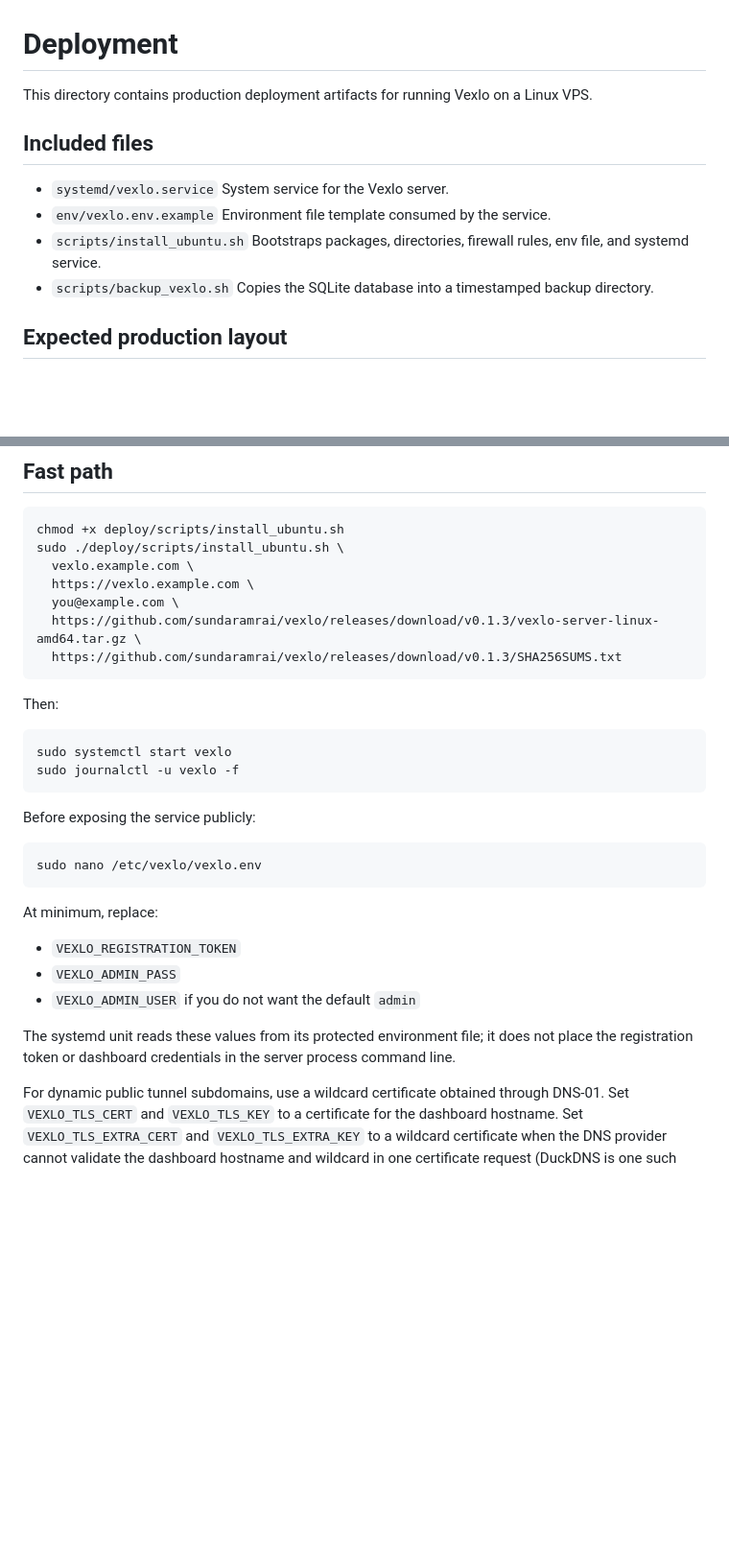
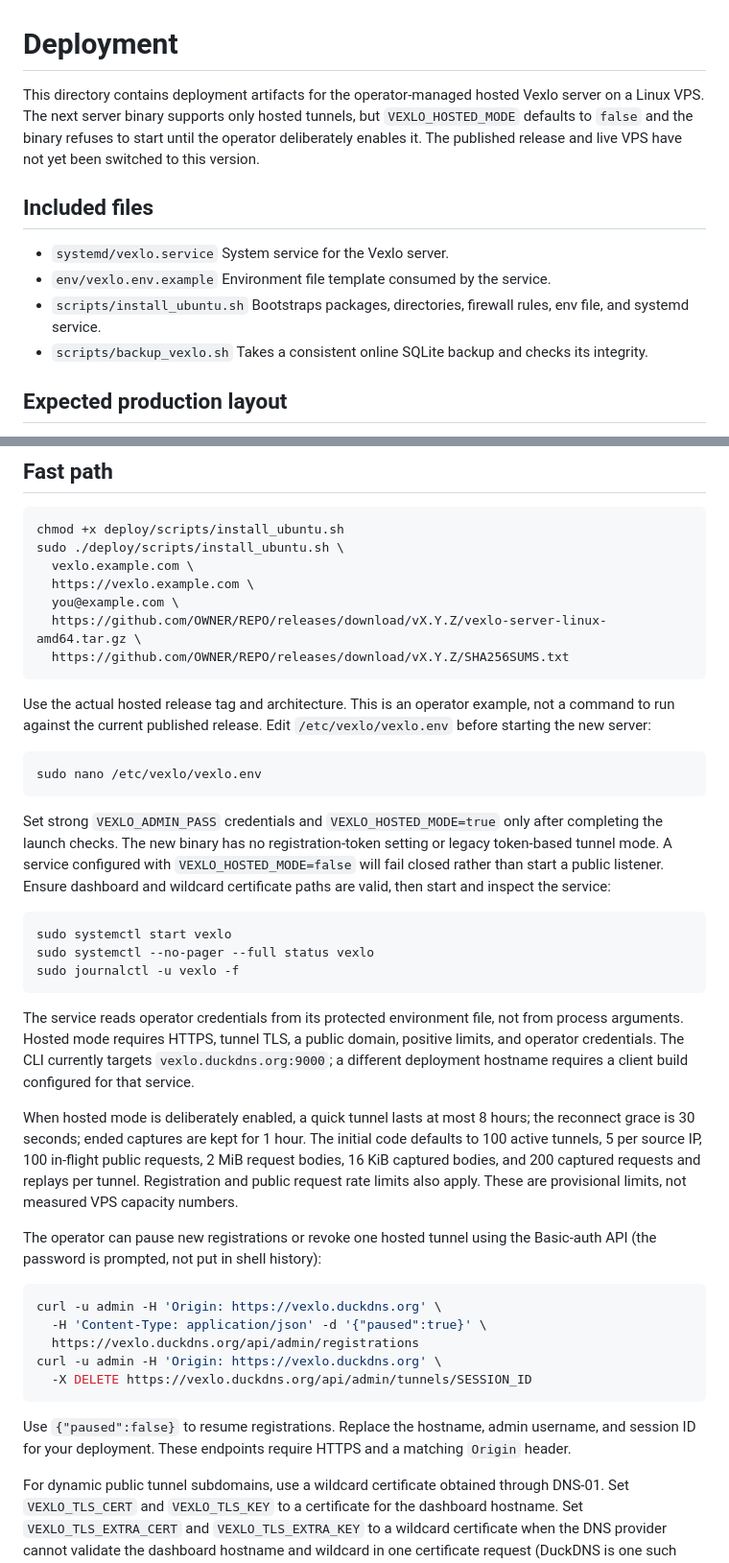
Before and after one commit to sundaramrai/vexlo, a Markdown page: deploy/README.md, 2 parts joined by grey strips. Shown at 96% size. GitHub-like rendering; blank space fills up the shorter version.

Commit message:
docs: update hosted deployment guide

````diff
--- a/deploy/README.md
+++ b/deploy/README.md
@@ -1,6 +1,10 @@
 # Deployment
 
-This directory contains production deployment artifacts for running Vexlo on a Linux VPS.
+This directory contains deployment artifacts for the operator-managed hosted
+Vexlo server on a Linux VPS. The next server binary supports only hosted
+tunnels, but `VEXLO_HOSTED_MODE` defaults to `false` and the binary refuses to
+start until the operator deliberately enables it. The published release and
+live VPS have not yet been switched to this version.
 
 ## Included files
 
@@ -11,7 +15,7 @@ This directory contains production deployment artifacts for running Vexlo on a L
 - `scripts/install_ubuntu.sh`
   Bootstraps packages, directories, firewall rules, env file, and systemd service.
 - `scripts/backup_vexlo.sh`
-  Copies the SQLite database into a timestamped backup directory.
+  Takes a consistent online SQLite backup and checks its integrity.
 
 ## Expected production layout
 
@@ -30,32 +34,58 @@ sudo ./deploy/scripts/install_ubuntu.sh \
   vexlo.example.com \
   https://vexlo.example.com \
   you@example.com \
-  https://github.com/sundaramrai/vexlo/releases/download/v0.1.3/vexlo-server-linux-amd64.tar.gz \
-  https://github.com/sundaramrai/vexlo/releases/download/v0.1.3/SHA256SUMS.txt
+  https://github.com/OWNER/REPO/releases/download/vX.Y.Z/vexlo-server-linux-amd64.tar.gz \
+  https://github.com/OWNER/REPO/releases/download/vX.Y.Z/SHA256SUMS.txt
 ```
 
-Then:
-
-```bash
-sudo systemctl start vexlo
-sudo journalctl -u vexlo -f
-```
-
-Before exposing the service publicly:
+Use the actual hosted release tag and architecture. This is an operator
+example, not a command to run against the current published release. Edit
+`/etc/vexlo/vexlo.env` before starting the new server:
 
 ```bash
 sudo nano /etc/vexlo/vexlo.env
 ```
 
-At minimum, replace:
+Set strong `VEXLO_ADMIN_PASS` credentials and `VEXLO_HOSTED_MODE=true` only
+after completing the launch checks. The new binary has no registration-token
+setting or legacy token-based tunnel mode. A service configured with
+`VEXLO_HOSTED_MODE=false` will fail closed rather than start a public listener.
+Ensure dashboard and wildcard certificate paths are valid, then start and
+inspect the service:
 
-- `VEXLO_REGISTRATION_TOKEN`
-- `VEXLO_ADMIN_PASS`
-- `VEXLO_ADMIN_USER` if you do not want the default `admin`
+```bash
+sudo systemctl start vexlo
+sudo systemctl --no-pager --full status vexlo
+sudo journalctl -u vexlo -f
+```
 
-The systemd unit reads these values from its protected environment file; it
-does not place the registration token or dashboard credentials in the server
-process command line.
+The service reads operator credentials from its protected environment file,
+not from process arguments. Hosted mode requires HTTPS, tunnel TLS, a public
+domain, positive limits, and operator credentials. The CLI currently targets
+`vexlo.duckdns.org:9000`; a different deployment hostname requires a client
+build configured for that service.
+
+When hosted mode is deliberately enabled, a quick tunnel lasts at most 8 hours;
+the reconnect grace is 30 seconds; ended captures are kept for 1 hour. The
+initial code defaults to 100 active tunnels, 5 per source IP, 100 in-flight
+public requests, 2 MiB request bodies, 16 KiB captured bodies, and 200 captured
+requests and replays per tunnel. Registration and public request rate limits
+also apply. These are provisional limits, not measured VPS capacity numbers.
+
+The operator can pause new registrations or revoke one hosted tunnel using
+the Basic-auth API (the password is prompted, not put in shell history):
+
+```bash
+curl -u admin -H 'Origin: https://vexlo.duckdns.org' \
+  -H 'Content-Type: application/json' -d '{"paused":true}' \
+  https://vexlo.duckdns.org/api/admin/registrations
+curl -u admin -H 'Origin: https://vexlo.duckdns.org' \
+  -X DELETE https://vexlo.duckdns.org/api/admin/tunnels/SESSION_ID
+```
+
+Use `{"paused":false}` to resume registrations. Replace the hostname, admin
+username, and session ID for your deployment. These endpoints require HTTPS
+and a matching `Origin` header.
 
 For dynamic public tunnel subdomains, use a wildcard certificate obtained
 through DNS-01. Set `VEXLO_TLS_CERT` and `VEXLO_TLS_KEY` to a certificate for
````
Also changed, not shown: other parts of deploy/README.md (+10 -35 lines).
